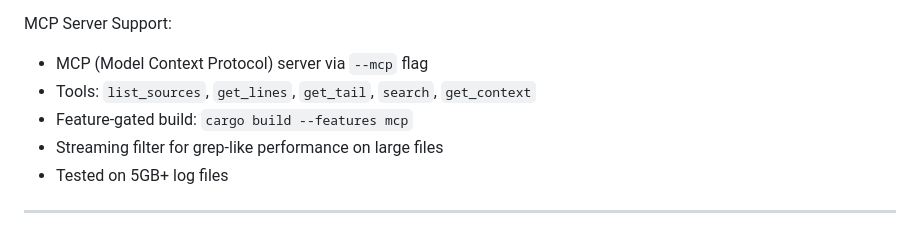
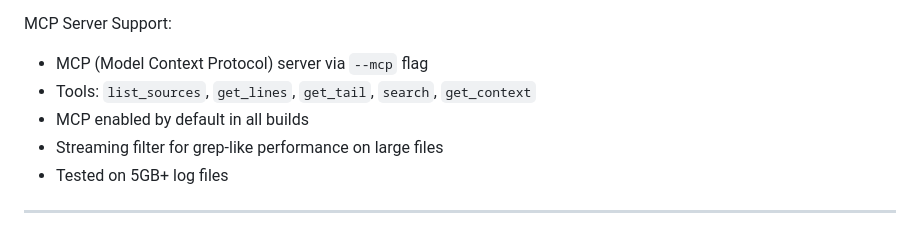
Before and after one commit to raaymax/lazytail, a Markdown page: ROADMAP.md, the part around the change. Drawn GitHub-style.

Commit message:
docs: update ROADMAP to reflect MCP enabled by default

```diff
--- a/ROADMAP.md
+++ b/ROADMAP.md
@@ -952,7 +952,7 @@ Source Discovery & Capture:
 MCP Server Support:
 - MCP (Model Context Protocol) server via `--mcp` flag
 - Tools: `list_sources`, `get_lines`, `get_tail`, `search`, `get_context`
-- Feature-gated build: `cargo build --features mcp`
+- MCP enabled by default in all builds
 - Streaming filter for grep-like performance on large files
 - Tested on 5GB+ log files
 
```
